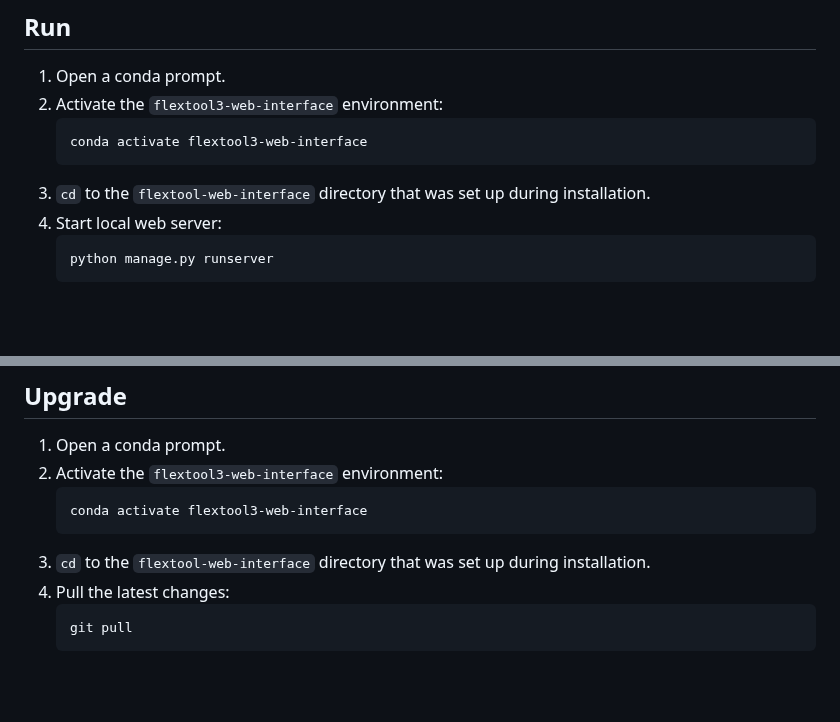
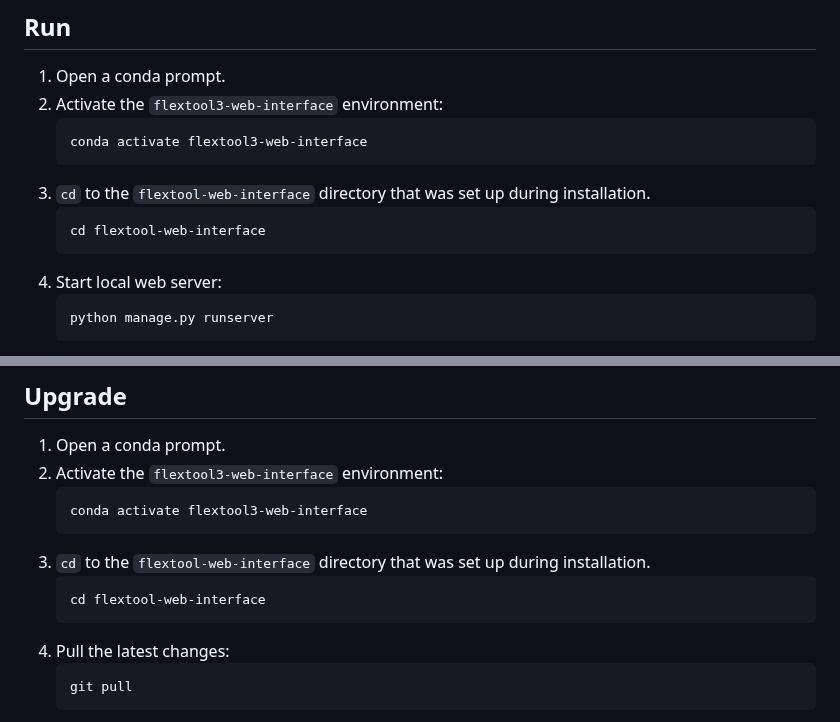
Before and after one commit to irena-flextool/flextool-web-interface, a Markdown page: README.md, 2 parts joined by grey strips. Drawn GitHub-style; blank space fills up the shorter version.

````diff
--- a/README.md
+++ b/README.md
@@ -67,6 +67,9 @@ Install [Miniconda](https://docs.conda.io/en/latest/miniconda.html) if you don't
    conda activate flextool3-web-interface
    ```
 3. `cd` to the `flextool-web-interface` directory that was set up during installation.
+   ```commandline
+   cd flextool-web-interface
+   ```
 4. Start local web server:
    ```commandline
    python manage.py runserver
@@ -89,6 +92,9 @@ Install [Miniconda](https://docs.conda.io/en/latest/miniconda.html) if you don't
    conda activate flextool3-web-interface
    ```
 3. `cd` to the `flextool-web-interface` directory that was set up during installation.
+   ```commandline
+   cd flextool-web-interface
+   ```
 4. Pull the latest changes:
    ```commandline
    git pull
````
